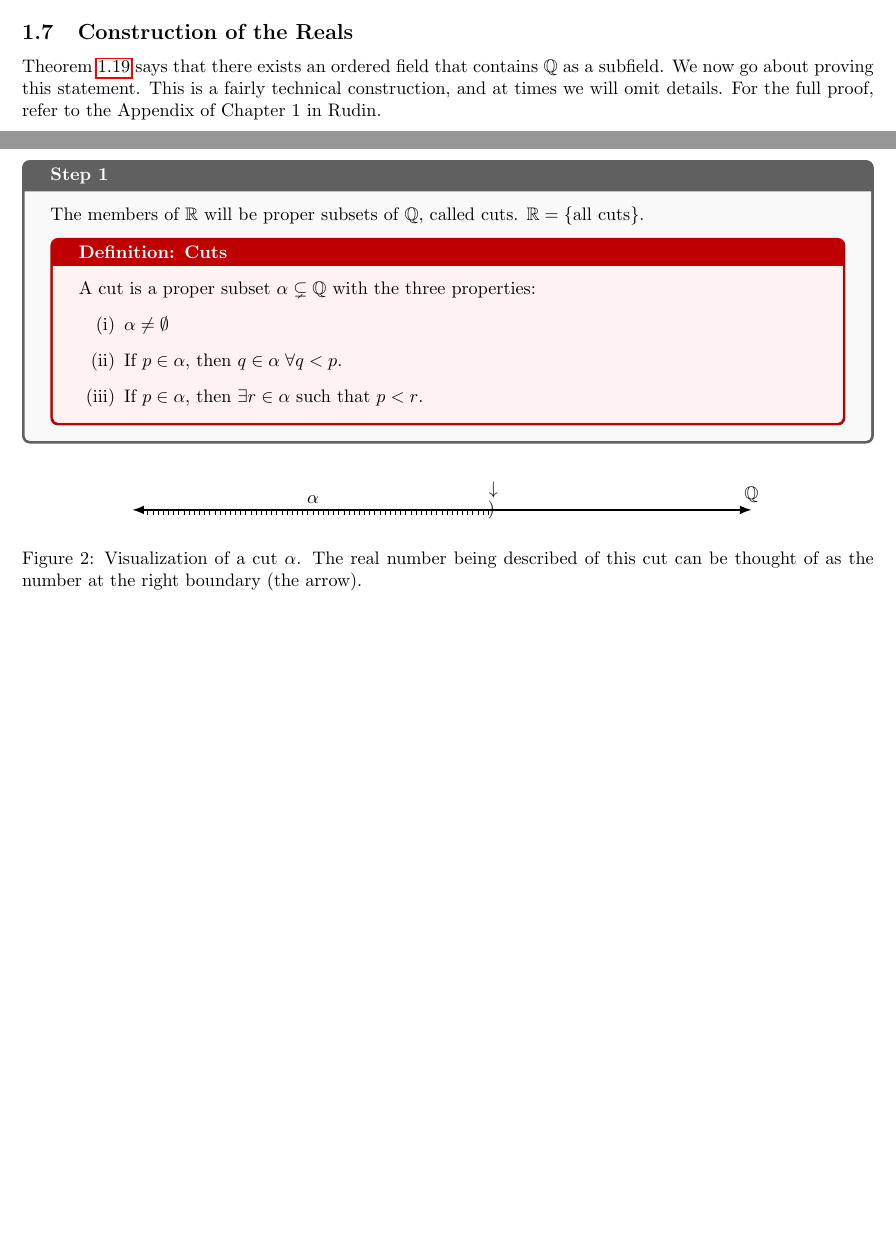
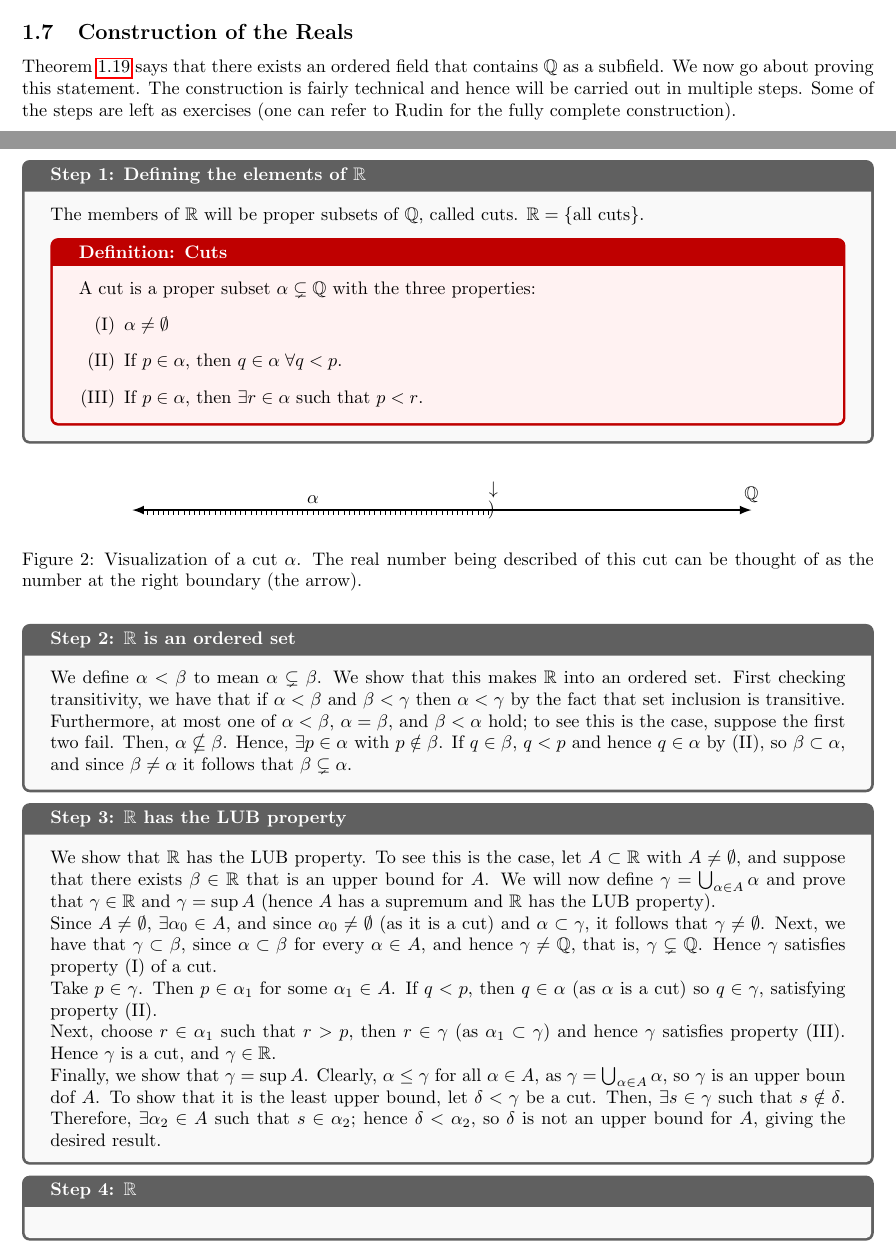
Before and after one commit to RioWeil/MATH320-321-notes, a LaTeX document (notes.tex, which reads Chapters/ch1.tex): two parts of pages 12 and 13 of 13 before the commit and two parts of pages 12 and 13 of 14 after it, joined at a grey line, cut so that both start at the same text, the shorter picture padded with empty space. Compiled offline with pdfLaTeX.

Commit message:
Added Steps 2/3 in 1.7

```diff
--- a/Chapters/ch1.tex
+++ b/Chapters/ch1.tex
@@ -360,12 +360,13 @@ Note that somewhere in the proof, we will use the fact that $y \in \RR$; this st
     \end{enumerate}
 \end{nproof}
 \subsection{Construction of the Reals}
-Theorem \ref{thm:1.19} says that there exists an ordered field that contains $\QQ$ as a subfield. We now go about proving this statement. This is a fairly technical construction, and at times we will omit details. For the full proof, refer to the Appendix of Chapter 1 in Rudin.
-\begin{nblank}{Step 1}
+Theorem \ref{thm:1.19} says that there exists an ordered field that contains $\QQ$ as a subfield. We now go about proving this statement. The construction is fairly technical and hence will be carried out in multiple steps. Some of the steps are left as exercises (one can refer to Rudin for the fully complete construction).
+
+\begin{nblank}{Step 1: Defining the elements of $\RR$}
     The members of $\RR$ will be proper subsets of $\QQ$, called cuts. $\RR = \set{\text{all cuts}}$.
     \begin{ndef}{Cuts}
         A cut is a proper subset $\alpha \subsetneq \QQ$ with the three properties:
-        \begin{enumerate}[(i)]
+        \begin{enumerate}[(I)]
             \item $\alpha \neq \emptyset$
             \item If $p \in \alpha$, then $q \in \alpha \; \forall q < p$.
             \item If $p \in \alpha$, then $\exists r \in \alpha$ such that $p < r$.
@@ -387,6 +388,25 @@ Theorem \ref{thm:1.19} says that there exists an ordered field that contains $\Q
     \label{fig2}
 \end{figure}
 
+\begin{nblank}{Step 2: $\RR$ is an ordered set}
+    We define $\alpha < \beta$ to mean $\alpha \subsetneq \beta$. We show that this makes $\RR$ into an ordered set. First checking transitivity, we have that if $\alpha < \beta$ and $\beta < \gamma$ then $\alpha < \gamma$ by the fact that set inclusion is transitive. Furthermore, at most one of $\alpha < \beta$, $\alpha = \beta$, and $\beta < \alpha$ hold; to see this is the case, suppose the first two fail. Then, $\alpha \nsubseteq \beta$. Hence, $\exists p \in \alpha$ with $p \notin \beta$. If $q \in \beta$, $q < p$  and hence $q \in \alpha$ by (II), so $\beta \subset \alpha$, and since $\beta \neq \alpha$ it follows that $\beta \subsetneq \alpha$.
+\end{nblank}
+
+\begin{nblank}{Step 3: $\RR$ has the LUB property}
+    We show that $\RR$ has the LUB property. To see this is the case, let $A \subset \RR$ with $A \neq \emptyset$, and suppose that there exists $\beta \in \RR$ that is an upper bound for $A$. We will now define $\gamma = \bigcup_{\alpha \in A}\alpha$ and prove that $\gamma \in \RR$ and $\gamma = \sup A$ (hence $A$ has a supremum and $\RR$ has the LUB property).
+
+    Since $A \neq \emptyset$, $\exists \alpha_0 \in A$, and since $\alpha_0 \neq \emptyset$ (as it is a cut) and $\alpha \subset \gamma$, it follows that $\gamma \neq \emptyset$. Next, we have that $\gamma \subset \beta$, since $\alpha \subset \beta$ for every $\alpha \in A$, and hence $\gamma \neq \QQ$, that is, $\gamma \subsetneq \QQ$. Hence $\gamma$ satisfies property (I) of a cut.
+
+    Take $p \in \gamma$. Then $p \in \alpha_1$ for some $\alpha_1 \in A$. If $q < p$, then $q \in \alpha$ (as $\alpha$ is a cut) so $q \in \gamma$, satisfying property (II).
+
+    Next, choose $r \in \alpha_1$ such that $r > p$, then $r \in \gamma$ (as $\alpha_1 \subset \gamma$) and hence $\gamma$ satisfies property (III). Hence $\gamma$ is a cut, and $\gamma \in \RR$.
+
+    Finally, we show that $\gamma = \sup A$. Clearly, $\alpha \leq \gamma$ for all $\alpha \in A$, as $\gamma = \bigcup_{\alpha \in A}\alpha$, so $\gamma$ is an upper boun dof $A$. To show that it is the least upper bound, let $\delta < \gamma$ be a cut. Then, $\exists s \in \gamma$ such that $s \notin \delta$. Therefore, $\exists \alpha_2 \in A$ such that $s \in \alpha_2$; hence $\delta < \alpha_2$, so $\delta$ is not an upper bound for $A$, giving the desired result.
+\end{nblank}
+
+\begin{nblank}{Step 4: $\RR$ }
+
+\end{nblank}
 \subsection{The Complex Field}
 
 \subsection{The Cauchy-Shwartz Inequality}
```
Also changed, not shown: notes.pdf, 5 other files.
